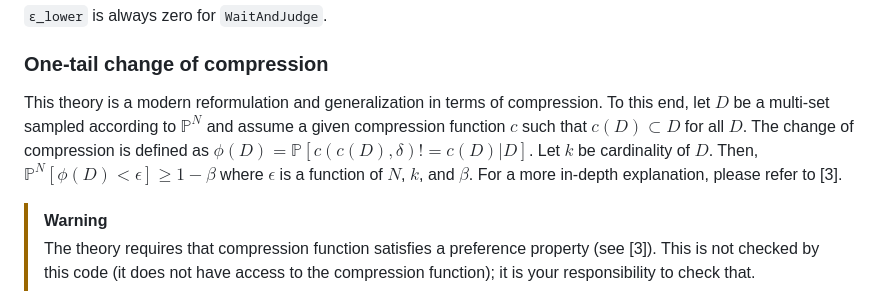
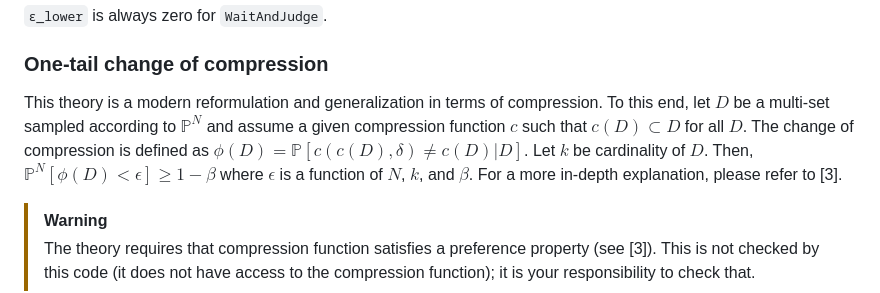
Before and after one commit to Zinoex/ScenarioTheory.jl, a Markdown page: README.md, the part around the change. Rendered like a GitHub page.

```diff
--- a/README.md
+++ b/README.md
@@ -92,7 +92,7 @@ theory = WaitAndJudge(samples, support_constraints)
 
 ### One-tail change of compression
 
-This theory is a modern reformulation and generalization in terms of compression. To this end, let $D$ be a multi-set sampled according to $\mathbb{P}^N$ and assume a given compression function $c$ such that $c(D) \subset D$ for all $D$. The change of compression is defined as $\phi(D) = \mathbb{P}[c(c(D), \delta) != c(D) | D]$. Let $k$ be cardinality of $D$. Then, $\mathbb{P}^N[\phi(D) < \epsilon] \geq 1 - \beta$ where $\epsilon$ is a function of $N$, $k$, and $\beta$. For a more in-depth explanation, please refer to [3].
+This theory is a modern reformulation and generalization in terms of compression. To this end, let $D$ be a multi-set sampled according to $\mathbb{P}^N$ and assume a given compression function $c$ such that $c(D) \subset D$ for all $D$. The change of compression is defined as $\phi(D) = \mathbb{P}[c(c(D), \delta) \neq c(D) | D]$. Let $k$ be cardinality of $D$. Then, $\mathbb{P}^N[\phi(D) < \epsilon] \geq 1 - \beta$ where $\epsilon$ is a function of $N$, $k$, and $\beta$. For a more in-depth explanation, please refer to [3].
 
 > [!WARNING]
 > The theory requires that compression function satisfies a preference property (see [3]). This is not checked by this code (it does not have access to the compression function); it is your responsibility to check that.
```
